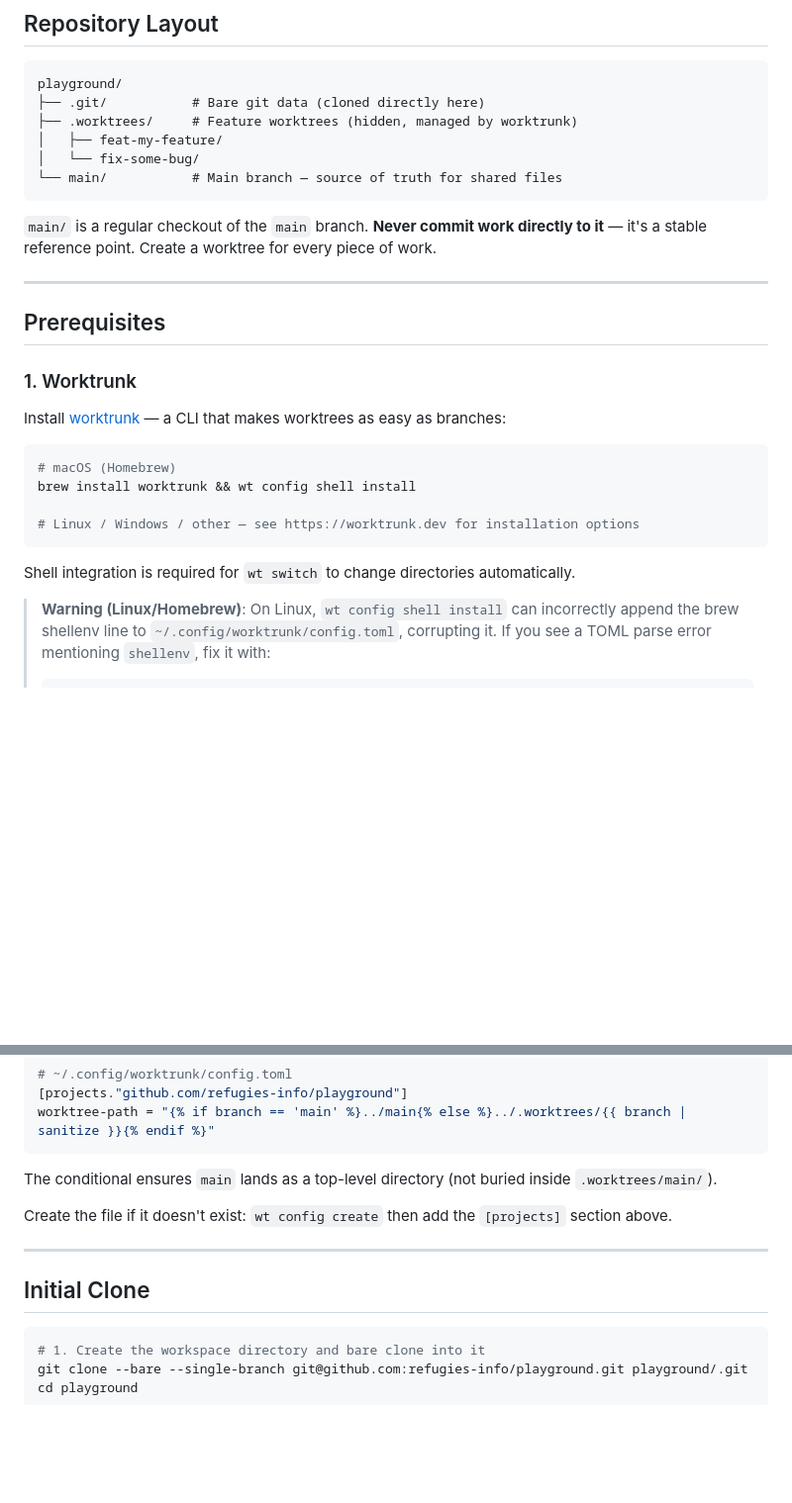
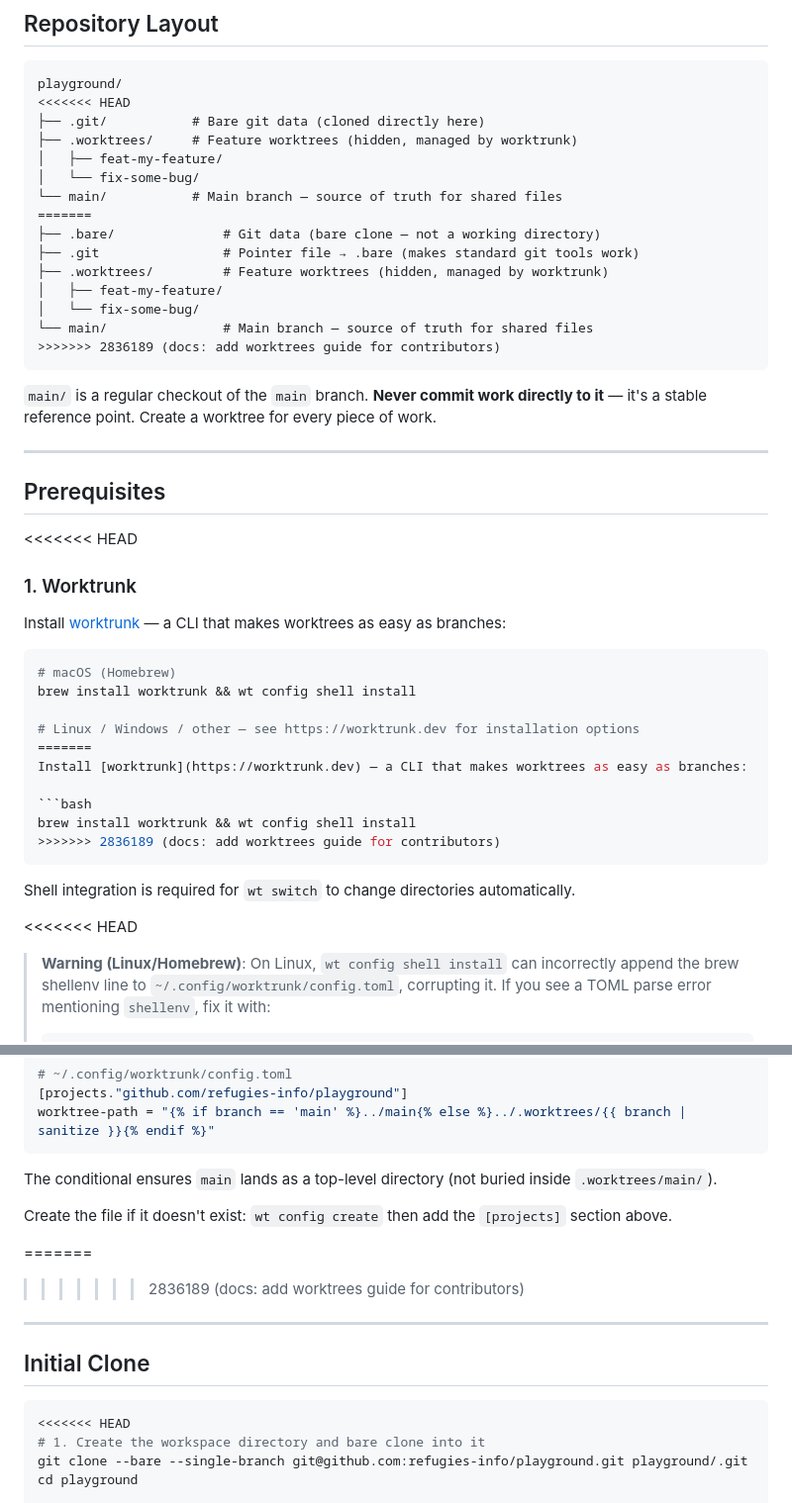
Before and after one commit to refugies-info/playground, a Markdown page: documentation/guides/worktrees.md, 2 parts joined by grey strips. Shown at 99% size. Drawn GitHub-style; blank space fills up the shorter version.

````diff
--- a/documentation/guides/worktrees.md
+++ b/documentation/guides/worktrees.md
@@ -8,11 +8,20 @@ This repository uses a **bare repo + worktree** setup to support parallel develo
 
 ```
 playground/
+<<<<<<< HEAD
 ├── .git/           # Bare git data (cloned directly here)
 ├── .worktrees/     # Feature worktrees (hidden, managed by worktrunk)
 │   ├── feat-my-feature/
 │   └── fix-some-bug/
 └── main/           # Main branch — source of truth for shared files
+=======
+├── .bare/              # Git data (bare clone — not a working directory)
+├── .git                # Pointer file → .bare (makes standard git tools work)
+├── .worktrees/         # Feature worktrees (hidden, managed by worktrunk)
+│   ├── feat-my-feature/
+│   └── fix-some-bug/
+└── main/               # Main branch — source of truth for shared files
+>>>>>>> 2836189 (docs: add worktrees guide for contributors)
 ```
 
 `main/` is a regular checkout of the `main` branch. **Never commit work directly to it** — it's a stable reference point. Create a worktree for every piece of work.
@@ -21,6 +30,7 @@ playground/
 
 ## Prerequisites
 
+<<<<<<< HEAD
 ### 1. Worktrunk
 
 Install [worktrunk](https://worktrunk.dev) — a CLI that makes worktrees as easy as branches:
@@ -30,10 +40,17 @@ Install [worktrunk](https://worktrunk.dev) — a CLI that makes worktrees as eas
 brew install worktrunk && wt config shell install
 
 # Linux / Windows / other — see https://worktrunk.dev for installation options
+=======
+Install [worktrunk](https://worktrunk.dev) — a CLI that makes worktrees as easy as branches:
+
+```bash
+brew install worktrunk && wt config shell install
+>>>>>>> 2836189 (docs: add worktrees guide for contributors)
 ```
 
 Shell integration is required for `wt switch` to change directories automatically.
 
+<<<<<<< HEAD
 > **Warning (Linux/Homebrew)**: On Linux, `wt config shell install` can incorrectly append the brew shellenv line to `~/.config/worktrunk/config.toml`, corrupting it. If you see a TOML parse error mentioning `shellenv`, fix it with:
 > ```bash
 > sed -i '/shellenv/d' ~/.config/worktrunk/config.toml
@@ -53,11 +70,14 @@ The conditional ensures `main` lands as a top-level directory (not buried inside
 
 Create the file if it doesn't exist: `wt config create` then add the `[projects]` section above.
 
+=======
+>>>>>>> 2836189 (docs: add worktrees guide for contributors)
 ---
 
 ## Initial Clone
 
 ```bash
+<<<<<<< HEAD
 # 1. Create the workspace directory and bare clone into it
 git clone --bare --single-branch git@github.com:refugies-info/playground.git playground/.git
 cd playground
````
Also changed, not shown: other parts of documentation/guides/worktrees.md (+45 -0 lines).
